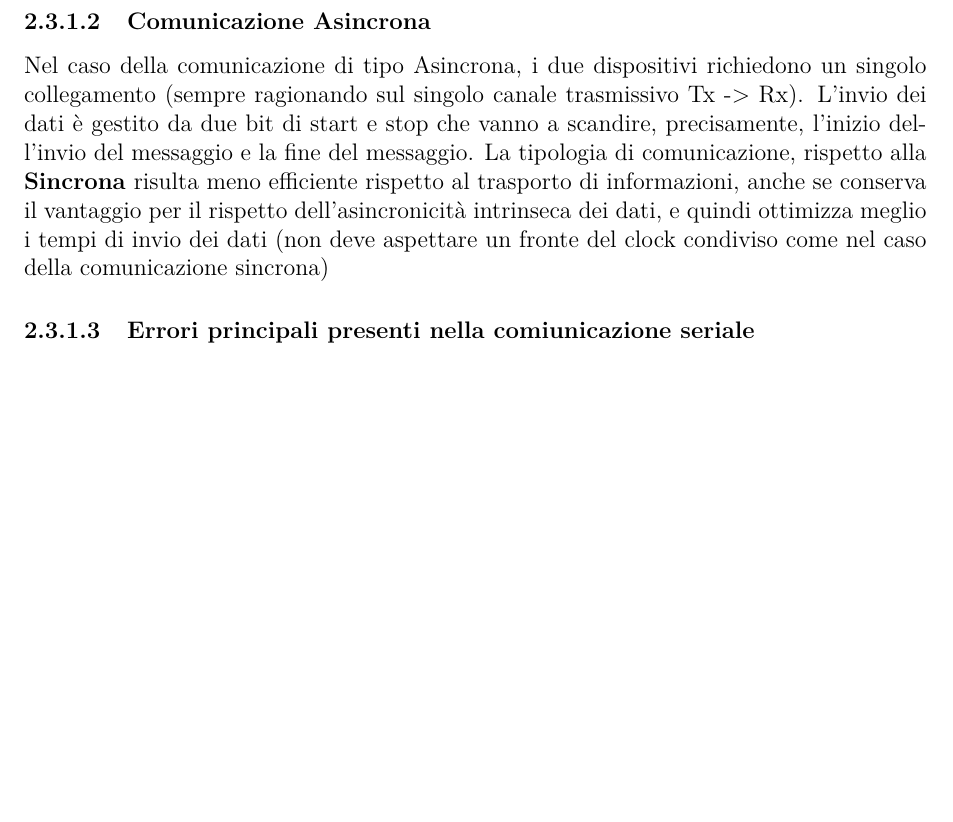
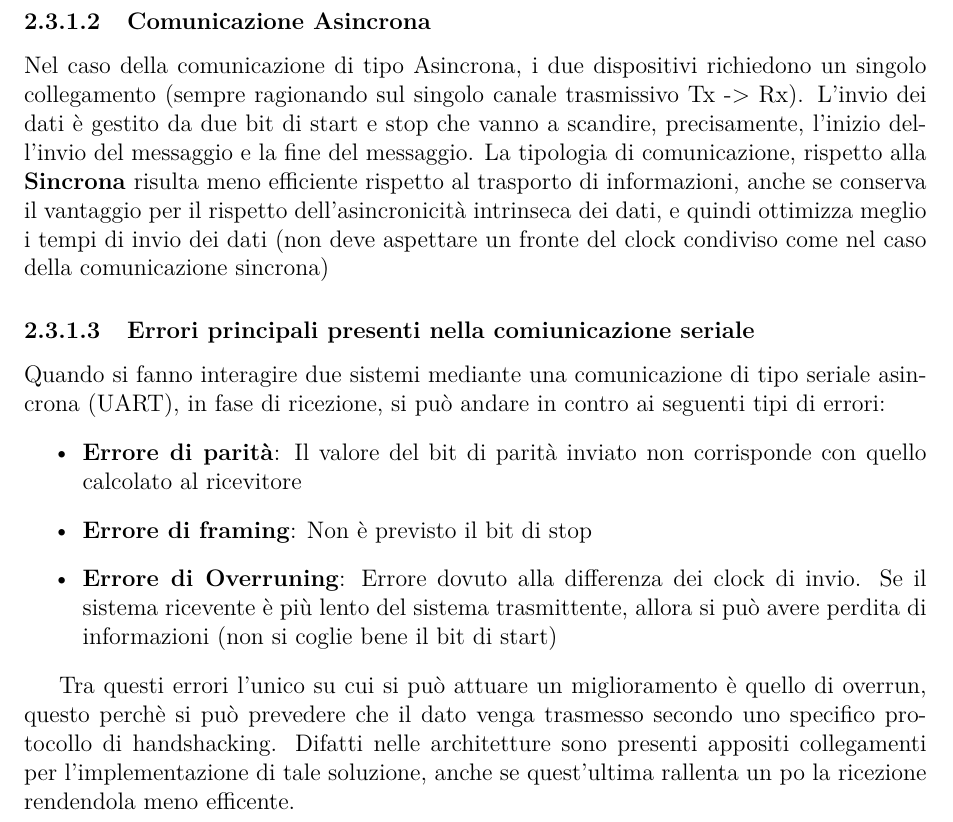
Before and after one commit to antsiri/APC-appunti, a LaTeX thesis (main.tex, which reads chapters/chapter-2/USART.tex): part of page 39 of 88, cut so that both start at the same text, the shorter picture padded with empty space. Compiled offline with pdfLaTeX.

Commit message:
Rifinitura USART, manca Intel

```diff
--- a/chapters/chapter-2/USART.tex
+++ b/chapters/chapter-2/USART.tex
@@ -27,3 +27,11 @@ L'invio dei dati è gestito da due bit di start e stop che vanno a scandire, pre
 La tipologia di comunicazione, rispetto alla \textbf{Sincrona} risulta meno efficiente rispetto al trasporto di informazioni, anche se conserva il vantaggio per il rispetto dell'asincronicità intrinseca dei dati, e quindi ottimizza meglio i tempi di invio dei dati (non deve aspettare un fronte del clock condiviso come nel caso della comunicazione sincrona)
 
 \subsubsection{Errori principali presenti nella comiunicazione seriale}
+Quando si fanno interagire due sistemi mediante una comunicazione di tipo seriale asincrona (UART), in fase di ricezione, si può andare in contro ai seguenti tipi di errori:
+\begin{itemize}
+    \item \textbf{Errore di parità}: Il valore del bit di parità inviato non corrisponde con quello calcolato al ricevitore
+    \item \textbf{Errore di framing}: Non è previsto il bit di stop
+    \item \textbf{Errore di Overruning}: Errore dovuto alla differenza dei clock di invio. Se il sistema ricevente è più lento del sistema trasmittente, allora si può avere perdita di informazioni (non si coglie bene il bit di start)
+\end{itemize}
+
+Tra questi errori l'unico su cui si può attuare un miglioramento è quello di overrun, questo perchè si può prevedere che il dato venga trasmesso secondo uno specifico protocollo di handshacking. Difatti nelle architetture sono presenti appositi collegamenti per l'implementazione di tale soluzione, anche se quest'ultima rallenta un po la ricezione rendendola meno efficente.
```
